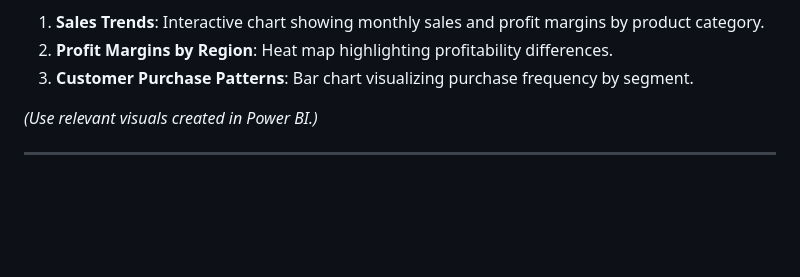
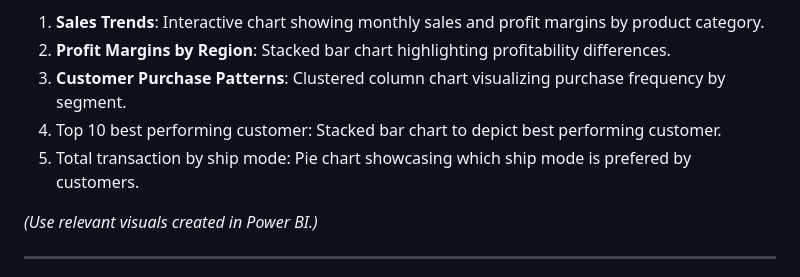
Before and after one commit to Tibson-spec/Adedotun-Toheeb-Portfolio, a Markdown page: README.md, the part around one of its changes. Drawn GitHub-style; blank space fills up the shorter version.

```diff
--- a/README.md
+++ b/README.md
@@ -61,6 +64,9 @@ Include thumbnails with captions linking to full-size images or embedded dashboa
 1. **Sales Trends**: Interactive chart showing monthly sales and profit margins by product category.
-2. **Profit Margins by Region**: Heat map highlighting profitability differences.
-3. **Customer Purchase Patterns**: Bar chart visualizing purchase frequency by segment.
+2. **Profit Margins by Region**: Stacked bar chart highlighting profitability differences.
+3. **Customer Purchase Patterns**: Clustered column chart visualizing purchase frequency by segment.
+4. Top 10 best performing customer: Stacked bar chart to depict best performing customer.
+5. Total transaction by ship mode: Pie chart showcasing which ship mode is prefered by customers.
+
 
 *(Use relevant visuals created in Power BI.)*
 
```
Also changed, not shown: other parts of README.md (+4 -1 lines).
